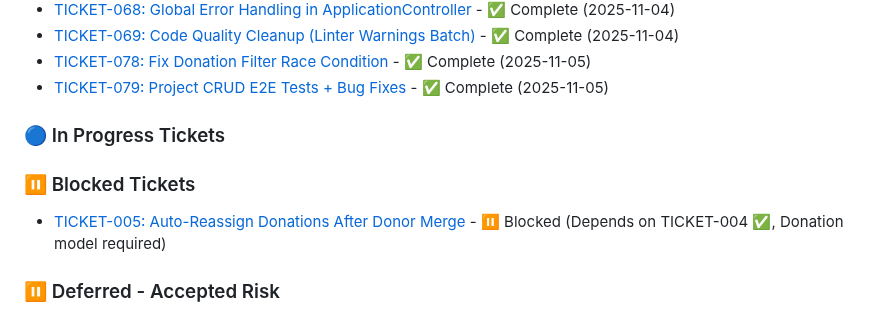
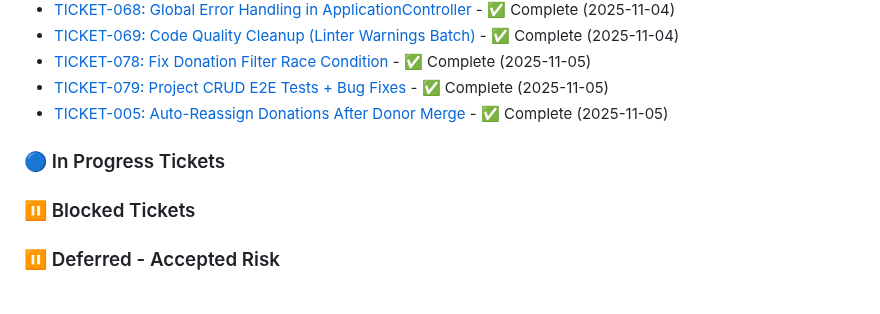
Before and after one commit to mlongerich/DonationTracker, a Markdown page: tickets/README.md, the part around the change. GitHub-like rendering.

```diff
--- a/tickets/README.md
+++ b/tickets/README.md
@@ -58,12 +58,11 @@ Current work items and user stories being actively developed.
 - [TICKET-069: Code Quality Cleanup (Linter Warnings Batch)](completed/TICKET-069-code-quality-cleanup-batch.md) - ✅ Complete (2025-11-04)
 - [TICKET-078: Fix Donation Filter Race Condition](completed/TICKET-078-fix-donation-filter-race-condition.md) - ✅ Complete (2025-11-05)
 - [TICKET-079: Project CRUD E2E Tests + Bug Fixes](completed/TICKET-079-project-crud-e2e-tests.md) - ✅ Complete (2025-11-05)
+- [TICKET-005: Auto-Reassign Donations After Donor Merge](completed/TICKET-005-auto-reassign-donations-after-merge.md) - ✅ Complete (2025-11-05)
 
 ### 🔵 In Progress Tickets
 
 ### ⏸️ Blocked Tickets
-
-- [TICKET-005: Auto-Reassign Donations After Donor Merge](TICKET-005-auto-reassign-donations-after-merge.md) - ⏸️ Blocked (Depends on TICKET-004 ✅, Donation model required)
 
 ### ⏸️ Deferred - Accepted Risk
 
```
Also changed, not shown: tickets/completed/TICKET-005-auto-reassign-donations-after-merge.md (added, +240 -0 lines).
